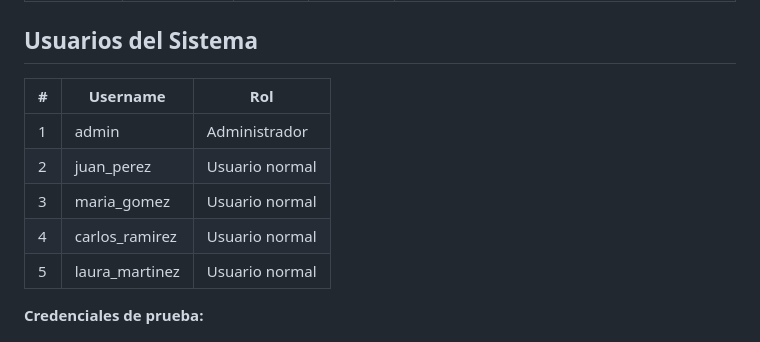
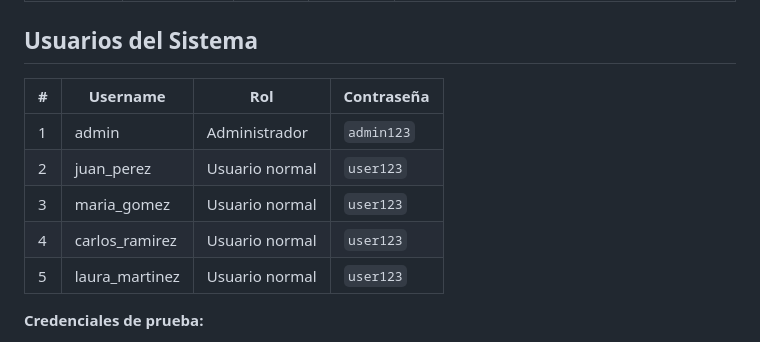
Before and after one commit to Rldn1/Parcial2C2, a Markdown page: README.md, the part around the change. GitHub-like rendering.

```diff
--- a/README.md
+++ b/README.md
@@ -60,13 +60,13 @@ Tabla: `usuarios`
 
 ## Usuarios del Sistema
 
-| # | Username | Rol |
-|---|----------|-----|
-| 1 | admin | Administrador |
-| 2 | juan_perez | Usuario normal |
-| 3 | maria_gomez | Usuario normal |
-| 4 | carlos_ramirez | Usuario normal |
-| 5 | laura_martinez | Usuario normal |
+| # | Username | Rol | Contraseña |
+|---|----------|-----|-------------|
+| 1 | admin    | Administrador | `admin123` |
+| 2 | juan_perez | Usuario normal | `user123` |
+| 3 | maria_gomez | Usuario normal | `user123` |
+| 4 | carlos_ramirez | Usuario normal | `user123` |
+| 5 | laura_martinez | Usuario normal | `user123` |
 
 **Credenciales de prueba:**
 - **Admin:** username: `admin`
```
